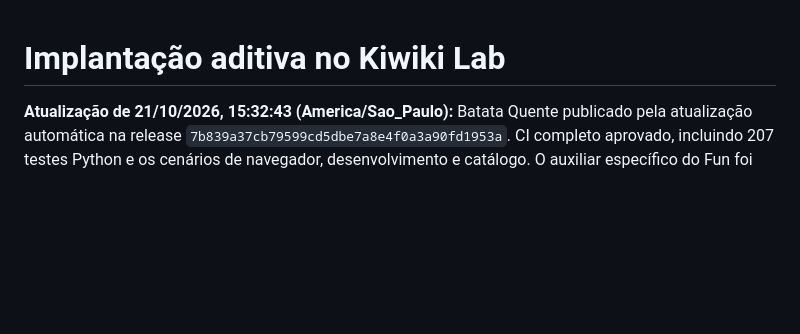
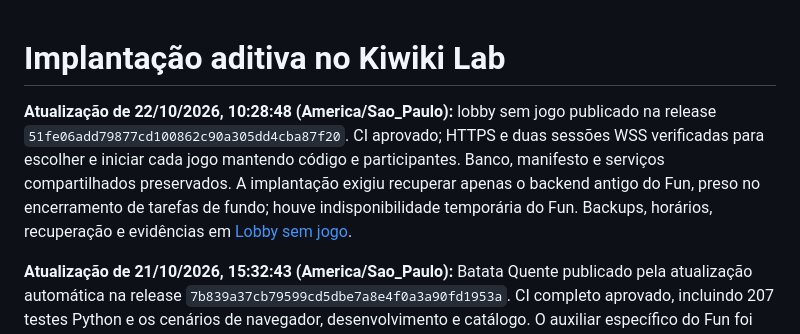
Before and after one commit to Kiw1Labs/fun, a Markdown page: docs/DEPLOY.md, the part around the change. Drawn GitHub-style; blank space fills up the shorter version.

```diff
--- a/docs/DEPLOY.md
+++ b/docs/DEPLOY.md
@@ -1,4 +1,6 @@
 # Implantação aditiva no Kiwiki Lab
+
+**Atualização de 22/10/2026, 10:28:48 (America/Sao_Paulo):** lobby sem jogo publicado na release `51fe06add79877cd100862c90a305dd4cba87f20`. CI aprovado; HTTPS e duas sessões WSS verificadas para escolher e iniciar cada jogo mantendo código e participantes. Banco, manifesto e serviços compartilhados preservados. A implantação exigiu recuperar apenas o backend antigo do Fun, preso no encerramento de tarefas de fundo; houve indisponibilidade temporária do Fun. Backups, horários, recuperação e evidências em [Lobby sem jogo](LOBBY_SEM_JOGO.md#publicação-concluída).
 
 **Atualização de 21/10/2026, 15:32:43 (America/Sao_Paulo):** Batata Quente publicado pela atualização automática na release `7b839a37cb79599cd5dbe7a8e4f0a3a90fd1953a`. CI completo aprovado, incluindo 207 testes Python e os cenários de navegador, desenvolvimento e catálogo. O auxiliar específico do Fun foi atualizado com backup/rollback para distribuir o dicionário e reconhecer três campos opcionais vazios do catálogo legado. A ativação ocorreu às 15:31:03; a verificação pública confirmou os dois jogos no portal, lista de salas carregada, duas sessões WSS, palavra aceita, queima real, manutenção da sílaba e encerramento da sala de teste. Quatro arquivos compartilhados e dez identidades de processos foram preservados; Nginx, túneis, PostgreSQL e outros aplicativos não foram reiniciados. Ver [evidências e correções do fluxo](BATATA_VALIDACAO.md).
 
```
Also changed, not shown: docs/LOBBY_SEM_JOGO.md (+19 -1 lines).
